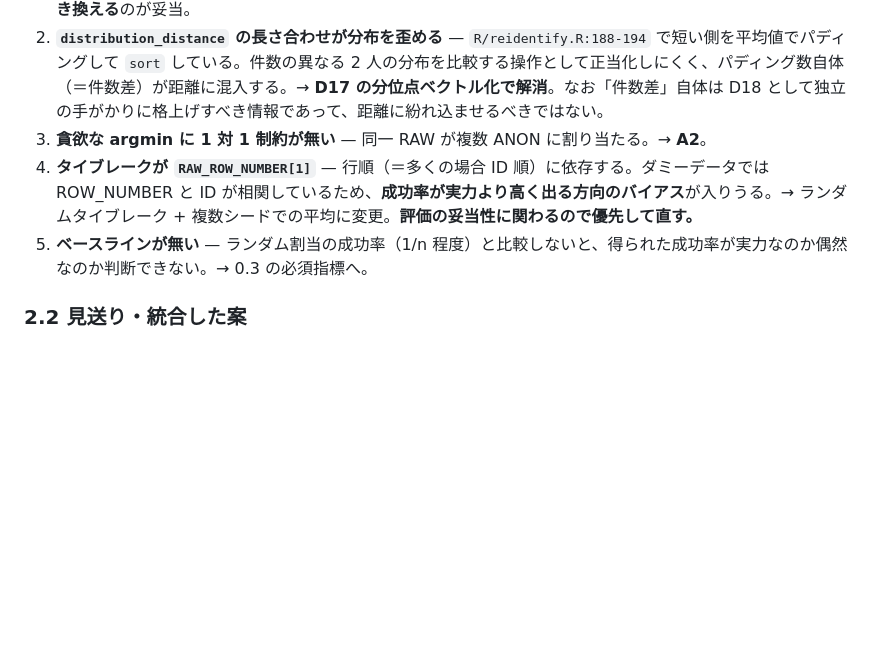
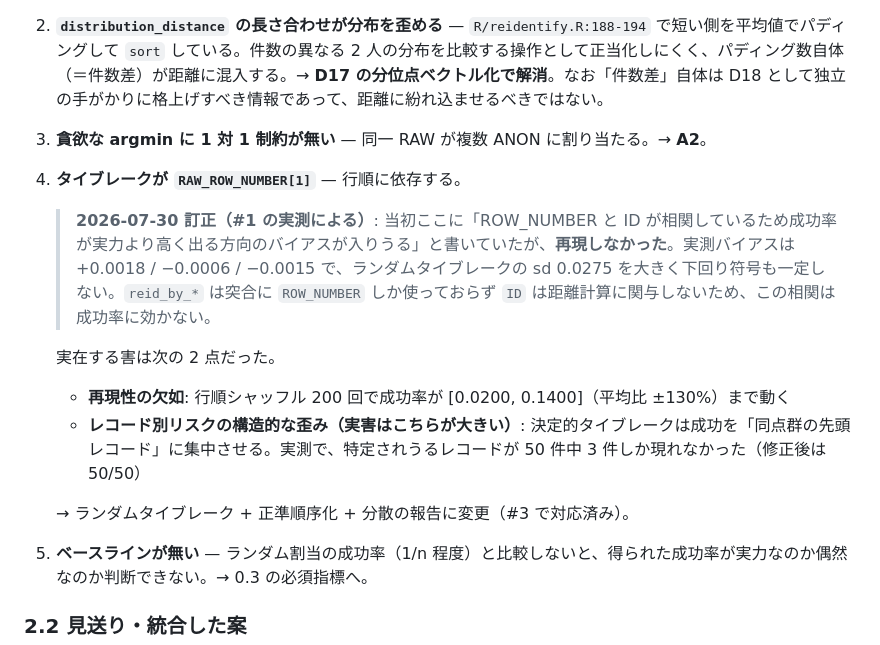
Before and after one commit to gghatano/reidentify, a Markdown page: docs/reid-method-candidates.md, the part around the change. GitHub-like rendering; blank space fills up the shorter version.

Commit message:
docs: 実測で否定された前提を訂正 (#3 のバイアス, #8 の roxygen 再生成)
#1 と #8 の実測により、設計ドキュメントの2つの前提が誤りと判明したため訂正する。

- タイブレークの方向性バイアスは再現せず。実在した害は再現性の欠如と
  レコード別リスクの歪みだった
- roxygen2 8.0.0 は関数本体内のブロックも読むため、再生成は失敗しない

Refs #3, #8

Co-Authored-By: Claude Opus 5 (1M context) <noreply@anthropic.com>

```diff
--- a/docs/reid-method-candidates.md
+++ b/docs/reid-method-candidates.md
@@ -220,7 +220,14 @@
 1. **`calc_KL` が KL ダイバージェンスになっていない** — `R/reidentify.R:161,163` で最大値による正規化を行っているが、KL は確率分布（総和 1）を前提とする。総和正規化でなければ値の意味が定まらない。→ **D17 で置き換える**のが妥当。
 2. **`distribution_distance` の長さ合わせが分布を歪める** — `R/reidentify.R:188-194` で短い側を平均値でパディングして `sort` している。件数の異なる 2 人の分布を比較する操作として正当化しにくく、パディング数自体（＝件数差）が距離に混入する。→ **D17 の分位点ベクトル化で解消**。なお「件数差」自体は D18 として独立の手がかりに格上げすべき情報であって、距離に紛れ込ませるべきではない。
 3. **貪欲な argmin に 1 対 1 制約が無い** — 同一 RAW が複数 ANON に割り当たる。→ **A2**。
-4. **タイブレークが `RAW_ROW_NUMBER[1]`** — 行順（＝多くの場合 ID 順）に依存する。ダミーデータでは ROW_NUMBER と ID が相関しているため、**成功率が実力より高く出る方向のバイアス**が入りうる。→ ランダムタイブレーク + 複数シードでの平均に変更。**評価の妥当性に関わるので優先して直す。**
+4. **タイブレークが `RAW_ROW_NUMBER[1]`** — 行順に依存する。
+   > **2026-07-30 訂正（#1 の実測による）**: 当初ここに「ROW_NUMBER と ID が相関しているため成功率が実力より高く出る方向のバイアスが入りうる」と書いていたが、**再現しなかった**。実測バイアスは +0.0018 / −0.0006 / −0.0015 で、ランダムタイブレークの sd 0.0275 を大きく下回り符号も一定しない。`reid_by_*` は突合に `ROW_NUMBER` しか使っておらず `ID` は距離計算に関与しないため、この相関は成功率に効かない。
+
+   実在する害は次の 2 点だった。
+   - **再現性の欠如**: 行順シャッフル 200 回で成功率が [0.0200, 0.1400]（平均比 ±130%）まで動く
+   - **レコード別リスクの構造的な歪み（実害はこちらが大きい）**: 決定的タイブレークは成功を「同点群の先頭レコード」に集中させる。実測で、特定されうるレコードが 50 件中 3 件しか現れなかった（修正後は 50/50）
+
+   → ランダムタイブレーク + 正準順序化 + 分散の報告に変更（#3 で対応済み）。
 5. **ベースラインが無い** — ランダム割当の成功率（1/n 程度）と比較しないと、得られた成功率が実力なのか偶然なのか判断できない。→ 0.3 の必須指標へ。
 
 ### 2.2 見送り・統合した案
```
Also changed, not shown: docs/implementation-plan.md (+3 -1 lines).
